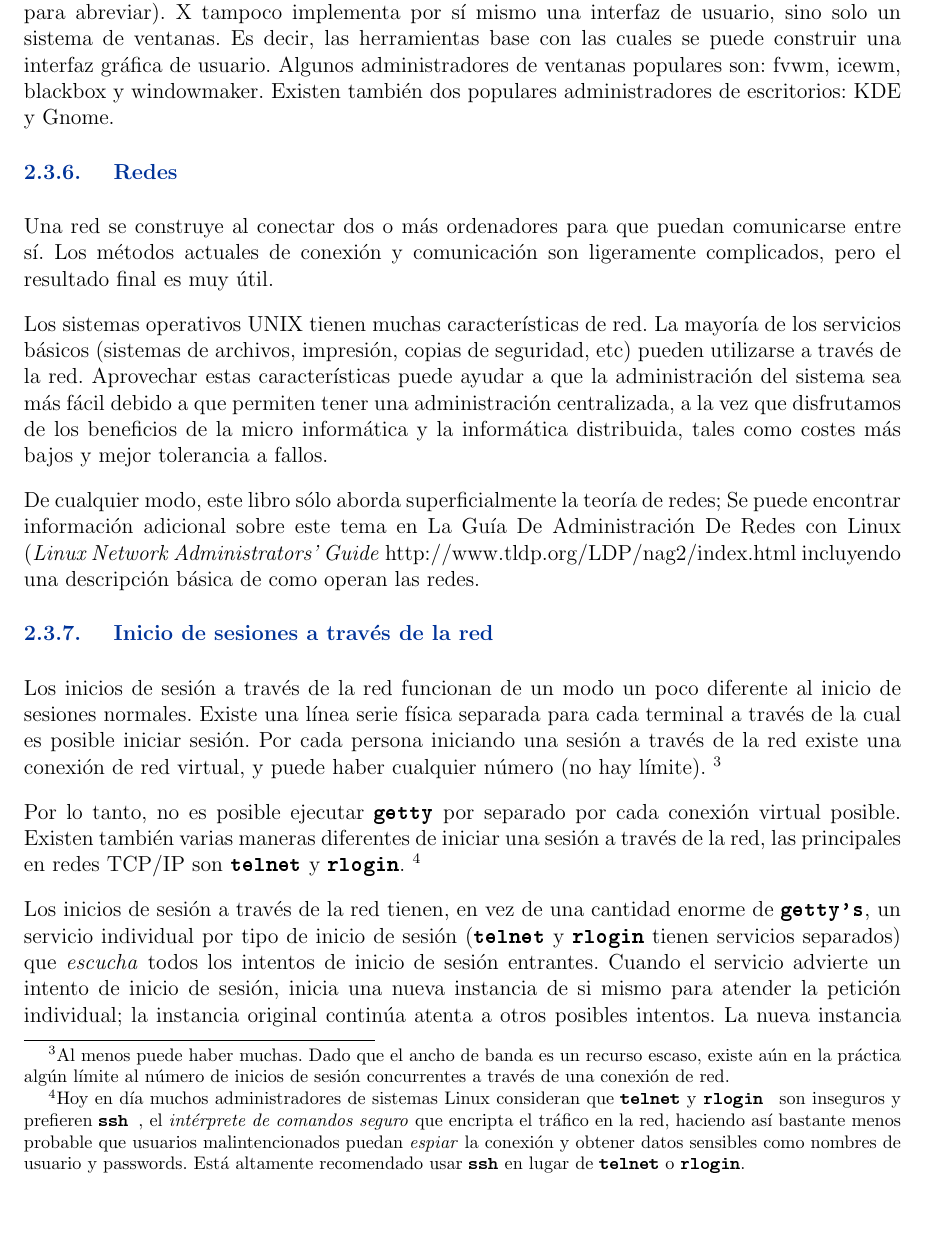
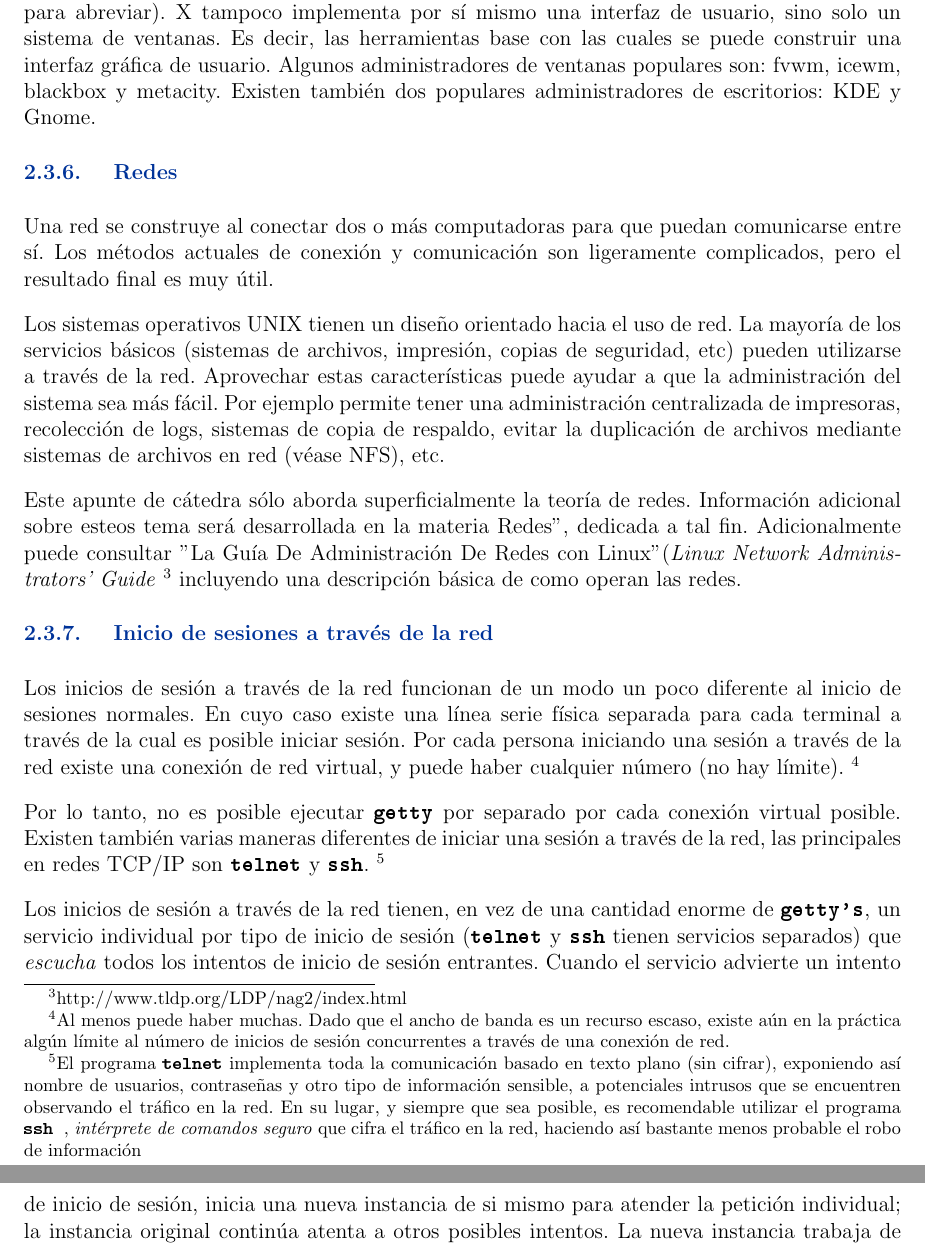
Before and after one commit to zrafa/gasl-ac, a LaTeX document (apunte-introd-a-la-admin-y-estruc-de-linux.tex): part of page 6 of 9 before the commit and two parts of pages 6 and 7 of 9 after it, the two joined at a grey line, cut so that both start at the same text, the shorter picture padded with empty space. Compiled offline with pdfLaTeX.

Commit message:
revisado hasta antes de NFS

```diff
--- a/apunte-introd-a-la-admin-y-estruc-de-linux.tex
+++ b/apunte-introd-a-la-admin-y-estruc-de-linux.tex
@@ -369,66 +363,59 @@ Sistema X-Windows (X para abreviar). X tampoco implementa por sí mismo una
 interfaz de usuario, sino solo un sistema de ventanas. Es decir, las
 herramientas base con las cuales se puede construir una interfaz gráfica de
 usuario. Algunos administradores de ventanas populares son: fvwm, icewm,
-blackbox y windowmaker. Existen también dos populares administradores de
+blackbox y metacity. Existen también dos populares administradores de
 escritorios: KDE y Gnome.
-
-
 
 
 \subsubsection{ Redes}
 
- Una red se construye al conectar dos o más ordenadores para que puedan
+ Una red se construye al conectar dos o más computadoras para que puedan
 comunicarse entre sí. Los métodos actuales de conexión y comunicación son
 ligeramente complicados, pero el resultado final es muy útil.
 
- Los sistemas operativos UNIX tienen muchas características de red. La
-mayoría de los servicios básicos (sistemas de archivos, impresión, copias de
-seguridad, etc) pueden utilizarse a través de la red. Aprovechar estas
-características puede ayudar a que la administración del sistema sea más fácil
-debido a que permiten tener una administración centralizada, a la vez que
-disfrutamos de los beneficios de la micro informática y la informática
-distribuida, tales como costes más bajos y mejor tolerancia a fallos.
+ Los sistemas operativos UNIX tienen un diseño orientado hacia el uso
+de red. La mayoría de los servicios básicos (sistemas de archivos, impresión,
+copias de seguridad, etc) pueden utilizarse a través de la red. Aprovechar estas
+características puede ayudar a que la administración del sistema sea más fácil.
+Por ejemplo permite tener una administración centralizada de impresoras, recolección
+de logs, sistemas de copia de respaldo, evitar la duplicación
+de archivos mediante sistemas de archivos en red (véase NFS), etc.
 
- De cualquier modo, este libro sólo aborda superficialmente la teoría de
-redes; Se puede encontrar información adicional sobre este tema en La Guía De
-Administración De Redes con  Linux (\textit{Linux Network Administrators' Guide}
-%/citetitle>
-	http://www.tldp.org/LDP/nag2/index.html
-%	http://www.tldp.org/LDP/nag2/index.html</ulink>),
+ Este apunte de cátedra sólo aborda superficialmente la teoría de
+redes. Información adicional sobre esteos tema será desarrollada en la materia
+"Redes", dedicada a tal fin. Adicionalmente puede consultar "La Guía De Administración
+De Redes con Linux" (\textit{Linux Network Administrators' Guide}
+\footnote{	http://www.tldp.org/LDP/nag2/index.html}
 incluyendo una descripción básica de como
 operan las redes.
-
-
 
 \subsubsection{ Inicio de sesiones a través de la red}
 
  Los inicios de sesión a través de la red funcionan de un modo un poco
-diferente al inicio de sesiones normales. Existe una línea serie física separada
-para cada terminal a través de la cual es posible iniciar sesión. Por cada
-persona iniciando una sesión a través de la red existe una conexión de red
+diferente al inicio de sesiones normales. En cuyo caso existe una línea serie
+física separada para cada terminal a través de la cual es posible iniciar sesión.
+Por cada persona iniciando una sesión a través de la red existe una conexión de red
 virtual, y puede haber cualquier número (no hay límite).
 \footnote{Al menos puede haber muchas. Dado que el ancho de banda es un
 recurso escaso, existe aún en la práctica algún límite al
 número de inicios de sesión concurrentes a través de una conexión
 de red. }
 
-Por lo tanto, no es
-posible ejecutar \texttt{\textbf{getty}} por separado por cada conexión virtual posible. Existen
+Por lo tanto, no es posible ejecutar \texttt{\textbf{getty}} por separado
+por cada conexión virtual posible. Existen
 también varias maneras diferentes de iniciar una sesión a través de la red, las
-principales en redes TCP/IP son \texttt{\textbf{telnet}} y \texttt{\textbf{rlogin}}.
-\footnote{Hoy en día muchos administradores de sistemas Linux consideran
-que \texttt{\textbf{telnet}} y \texttt{\textbf{rlogin }} son inseguros y
-prefieren \texttt{\textbf{ssh }}, el \textit{intérprete de comandos
-seguro} que 			encripta el tráfico en la red, haciendo
-así bastante menos probable que usuarios malintencionados puedan
-\textit{espiar} la 				conexión y obtener datos
-sensibles como nombres de usuario y 				passwords. Está
-altamente recomendado usar \texttt{\textbf{ssh}} 			en lugar
-de \texttt{\textbf{telnet}} o \texttt{\textbf{rlogin}}.  }
+principales en redes TCP/IP son \texttt{\textbf{telnet}} y \texttt{\textbf{ssh}}.
+\footnote{El programa \texttt{\textbf{telnet}} implementa toda la comunicación basado en
+texto plano (sin cifrar), exponiendo así nombre de usuarios, contraseñas y otro tipo de
+información sensible, a potenciales intrusos que se encuentren observando el tráfico en la red.
+En su lugar, y siempre que sea posible, es recomendable utilizar el programa \texttt{\textbf{ssh }},
+\textit{intérprete de comandos seguro} que cifra el tráfico en la red, haciendo
+así bastante menos probable el robo de información}
 
 
  Los inicios de sesión a través de la red tienen, en vez de una cantidad
-enorme de \texttt{\textbf{getty's}}, un servicio individual por tipo de inicio de sesión (\texttt{\textbf{telnet}} y \texttt{\textbf{rlogin}}
+enorme de \texttt{\textbf{getty's}}, un servicio individual por tipo de
+inicio de sesión (\texttt{\textbf{telnet}} y \texttt{\textbf{ssh}}
 tienen servicios separados) que \textit{escucha} todos los intentos de inicio de
 sesión entrantes. Cuando el servicio advierte un intento de inicio de sesión,
 inicia una nueva instancia de si mismo para atender la petición individual; la
```
Also changed, not shown: apunte-introd-a-la-admin-y-estruc-de-linux.tex (21 more changed lines).
